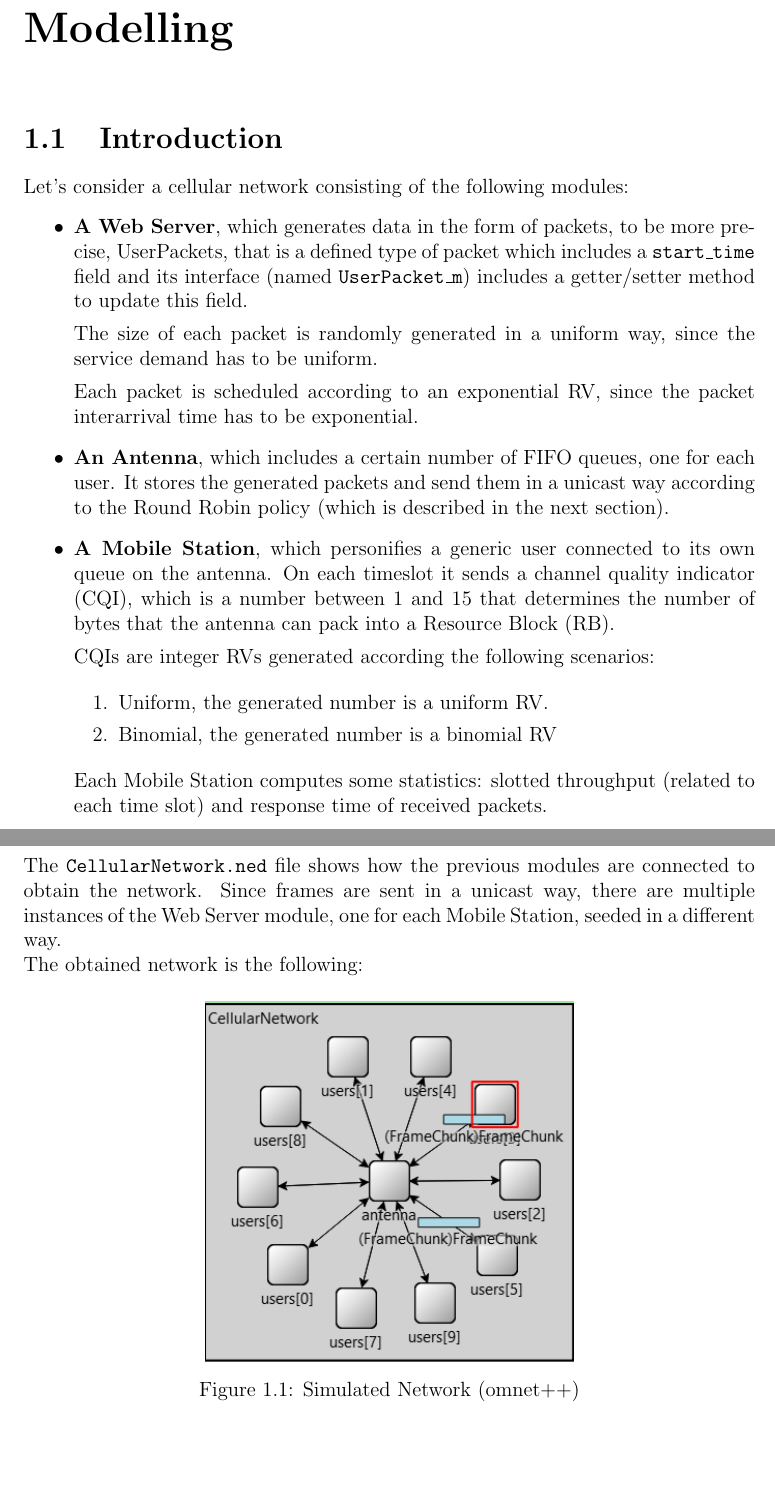
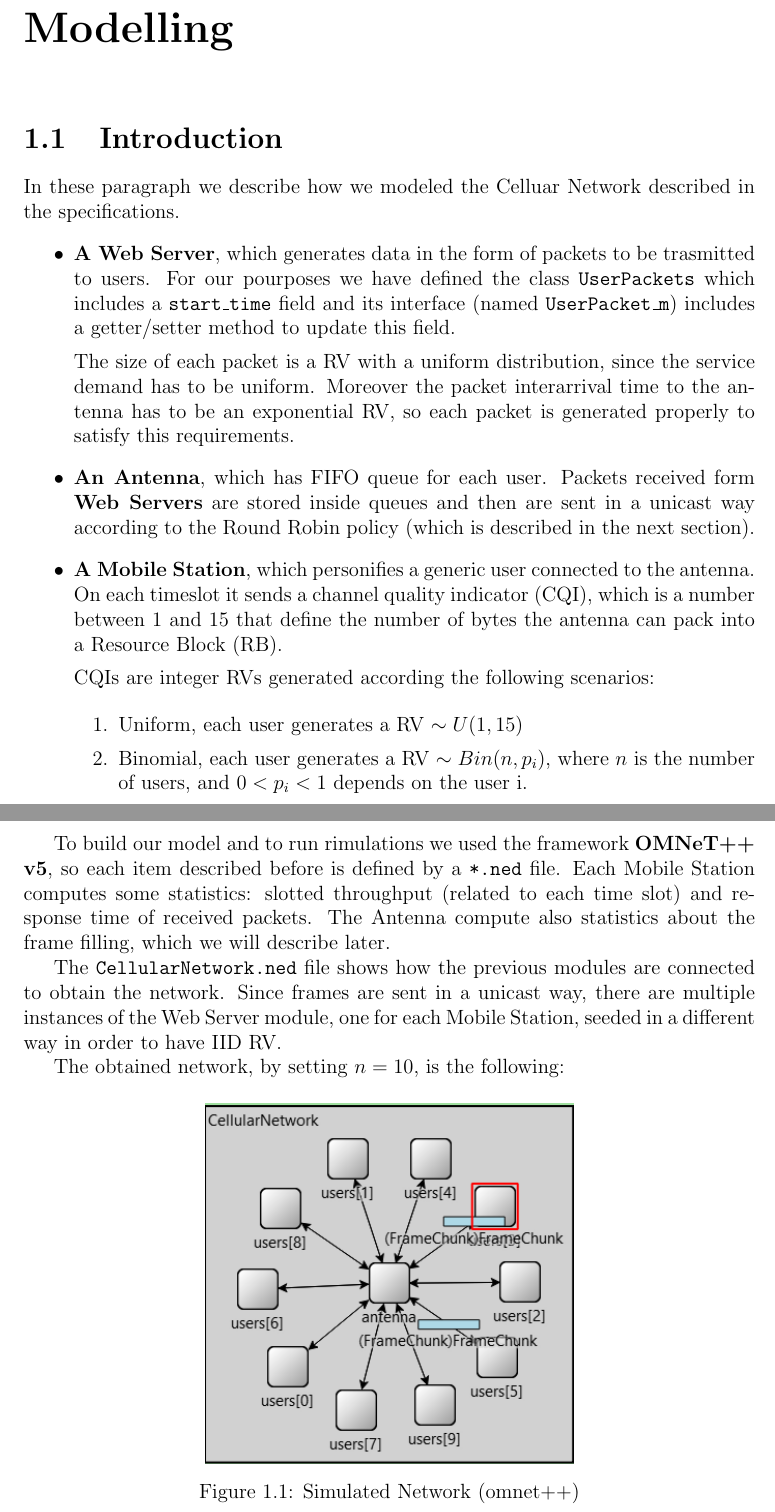
Before and after one commit to vconsales/RoundRobin-Cellular-Network, a LaTeX document (docs/maindoc/RRcellNet.tex, which reads docs/maindoc/chapters/schedulers.tex): two parts of pages 3 and 4 of 6, joined at a grey line, cut so that both start at the same text, the shorter picture padded with empty space. Compiled offline with pdfLaTeX.

Commit message:
adjusted modelling part in the doc

```diff
--- a/docs/maindoc/chapters/schedulers.tex
+++ b/docs/maindoc/chapters/schedulers.tex
@@ -1,29 +1,30 @@
 \chapter{Modelling}
 \section{Introduction}
-Let's consider a cellular network consisting of the following modules:
+In these paragraph we describe how we modeled the Celluar Network described in the specifications.
 \begin{itemize}
-   \item \textbf{A Web Server}, which generates data in the form of packets, to be more precise, UserPackets, that is a defined type of packet which includes a \texttt{start\_time} field and its interface (named \texttt{UserPacket\_m}) includes a getter/setter method to update this field.
+   \item \textbf{A Web Server}, which generates data in the form of packets to be trasmitted to users. For our pourposes we have defined the class \texttt{UserPackets} which includes a \texttt{start\_time} field and its interface (named \texttt{UserPacket\_m}) includes a getter/setter method to update this field.
 
-   The size of each packet is randomly generated in a uniform way, since the service demand has to be uniform.
+   The size of each packet is a RV with a uniform distribution, since the service demand has to be uniform. Moreover the packet interarrival time to the antenna has to be an exponential RV, so each packet is generated properly to satisfy this requirements.
 
-   Each packet is scheduled according to an exponential RV, since the packet interarrival time has to be exponential.
-   \item \textbf{An Antenna}, which includes a certain number of FIFO queues, one for each user. It stores the generated packets and send them in a unicast way according to the Round Robin policy (which is described in the next section).
-   \item \textbf{A Mobile Station}, which personifies a generic user connected to its own queue on the antenna. On each timeslot it sends a channel quality indicator (CQI), which is a number between 1 and 15 that determines the number of bytes that the antenna can pack into a Resource Block (RB).
+   \item \textbf{An Antenna}, which has FIFO queue for each user. Packets received form \textbf{Web Servers} are stored inside queues and then are sent in a unicast way according to the Round Robin policy (which is described in the next section).
+
+   \item \textbf{A Mobile Station}, which personifies a generic user connected to the antenna. On each timeslot it sends a channel quality indicator (CQI), which is a number between 1 and 15 that define the number of bytes the antenna can pack into a Resource Block (RB).
 
    CQIs are integer RVs generated according the following scenarios:
 
    \begin{enumerate}
-    \item Uniform, the generated number is a uniform RV.
-    \item Binomial, the generated number is a binomial RV
+    \item Uniform, each user generates a RV \(\sim U(1,15)\)
+    \item Binomial, each user generates a RV \(\sim Bin(n,p_i)\), where \(n\) is the number of users, and \( 0<p_i<1\) depends on the user i.
     \end{enumerate}
-
-    Each Mobile Station computes some statistics: slotted throughput (related to each time slot) and response time of received packets.
 \end{itemize}
 
-\noindent The \texttt{CellularNetwork.ned} file shows how the previous modules are connected to obtain the network.
-Since frames are sent in a unicast way, there are multiple instances of the Web Server module, one for each Mobile Station, seeded in a different way.
+To build our model and to run rimulations we used the framework \textbf{OMNeT++ v5}, so each item described before is defined by a \texttt{*.ned} file.
+Each Mobile Station computes some statistics: slotted throughput (related to each time slot) and response time of received packets. The Antenna compute also statistics about the frame filling, which we will describe later.
 
-\noindent The obtained network is the following:
+The \texttt{CellularNetwork.ned} file shows how the previous modules are connected to obtain the network.
+Since frames are sent in a unicast way, there are multiple instances of the Web Server module, one for each Mobile Station, seeded in a different way in order to have IID RV.
+
+The obtained network, by setting \(n=10\), is the following:
 \begin{figure}[H]
   \centering
   \includegraphics{images/network_simulations}
```
Also changed, not shown: docs/maindoc/RRcellNet.pdf.
